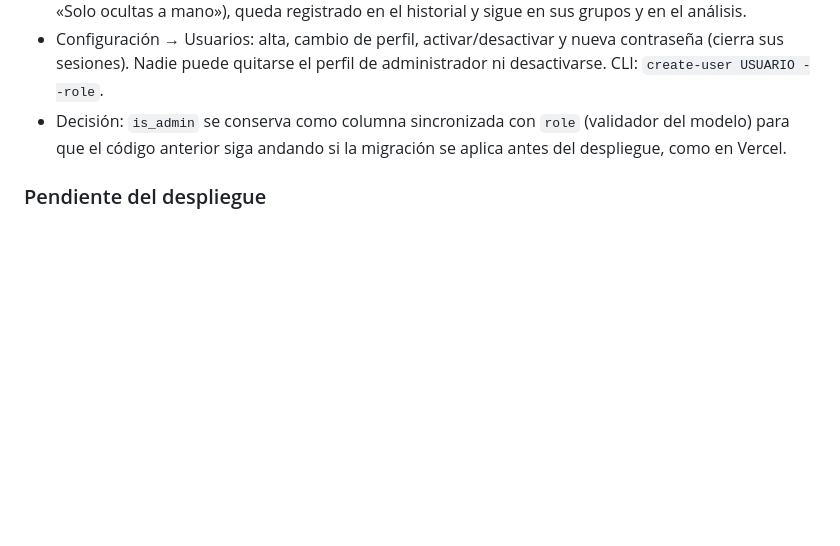
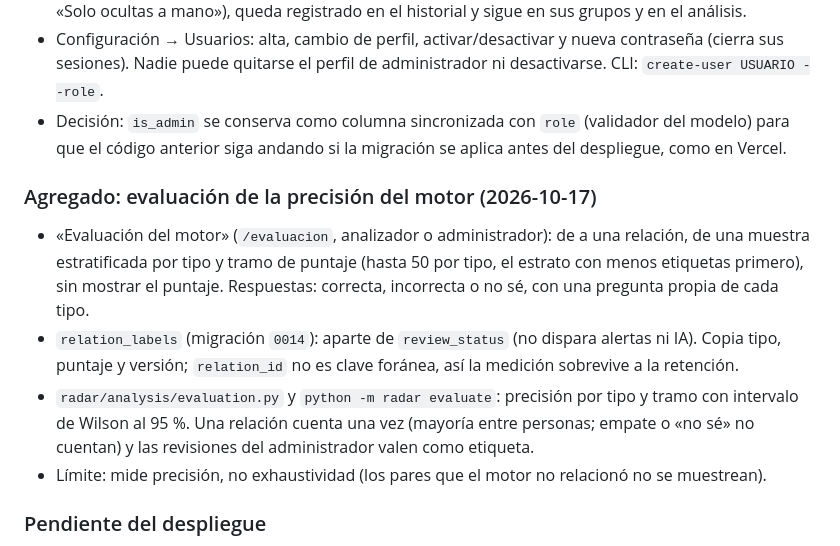
Before and after one commit to cesjavi/radar-titulares, a Markdown page: PROGRESS.md, the part around the change. GitHub-like rendering; blank space fills up the shorter version.

```diff
--- a/PROGRESS.md
+++ b/PROGRESS.md
@@ -340,6 +340,12 @@ Se inspeccionó el código y se comprobó el comportamiento con pruebas y con da
 - Configuración → Usuarios: alta, cambio de perfil, activar/desactivar y nueva contraseña (cierra sus sesiones). Nadie puede quitarse el perfil de administrador ni desactivarse. CLI: `create-user USUARIO --role`.
 - Decisión: `is_admin` se conserva como columna sincronizada con `role` (validador del modelo) para que el código anterior siga andando si la migración se aplica antes del despliegue, como en Vercel.
 
+### Agregado: evaluación de la precisión del motor (2026-10-17)
+- «Evaluación del motor» (`/evaluacion`, analizador o administrador): de a una relación, de una muestra estratificada por tipo y tramo de puntaje (hasta 50 por tipo, el estrato con menos etiquetas primero), sin mostrar el puntaje. Respuestas: correcta, incorrecta o no sé, con una pregunta propia de cada tipo.
+- `relation_labels` (migración `0014`): aparte de `review_status` (no dispara alertas ni IA). Copia tipo, puntaje y versión; `relation_id` no es clave foránea, así la medición sobrevive a la retención.
+- `radar/analysis/evaluation.py` y `python -m radar evaluate`: precisión por tipo y tramo con intervalo de Wilson al 95 %. Una relación cuenta una vez (mayoría entre personas; empate o «no sé» no cuentan) y las revisiones del administrador valen como etiqueta.
+- Límite: mide precisión, no exhaustividad (los pares que el motor no relacionó no se muestrean).
+
 ### Pendiente del despliegue
 - Datos del usuario: acceso SSH, distribución, subdominio, email para el certificado y si ya hay un Nginx.
 - Ejecutar en el VPS, copia de backups fuera del servidor, monitoreo externo de `/salud`, y volver a medir en el VPS.
```
Also changed, not shown: AGENTS.md (+3 -2 lines), README.md (+1 -0 lines).
